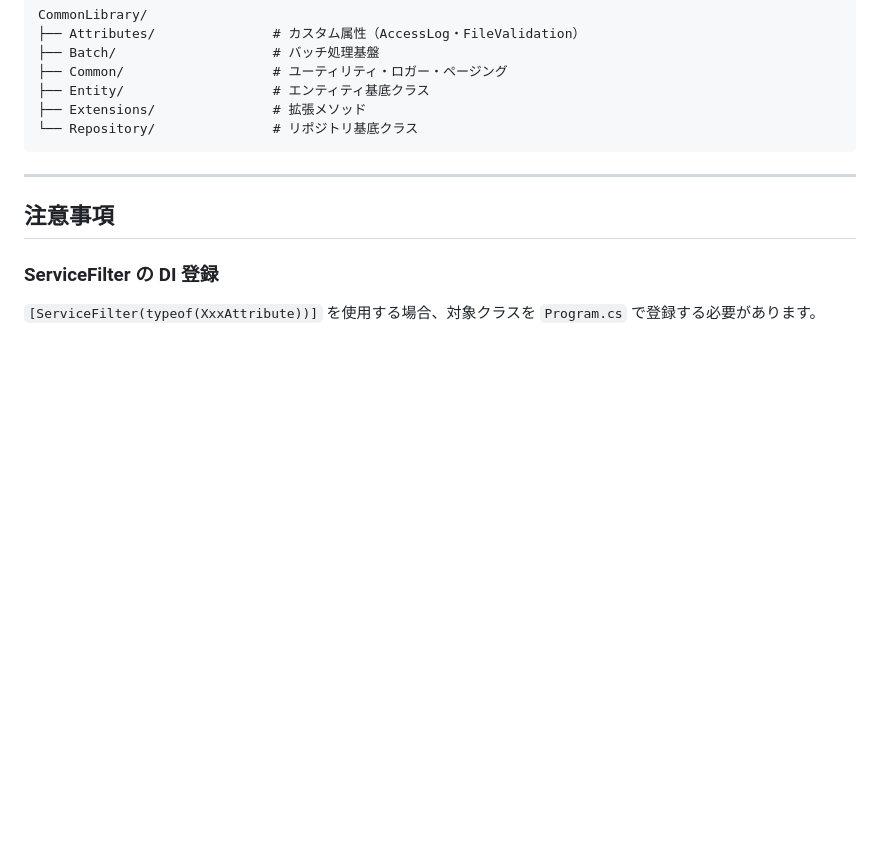
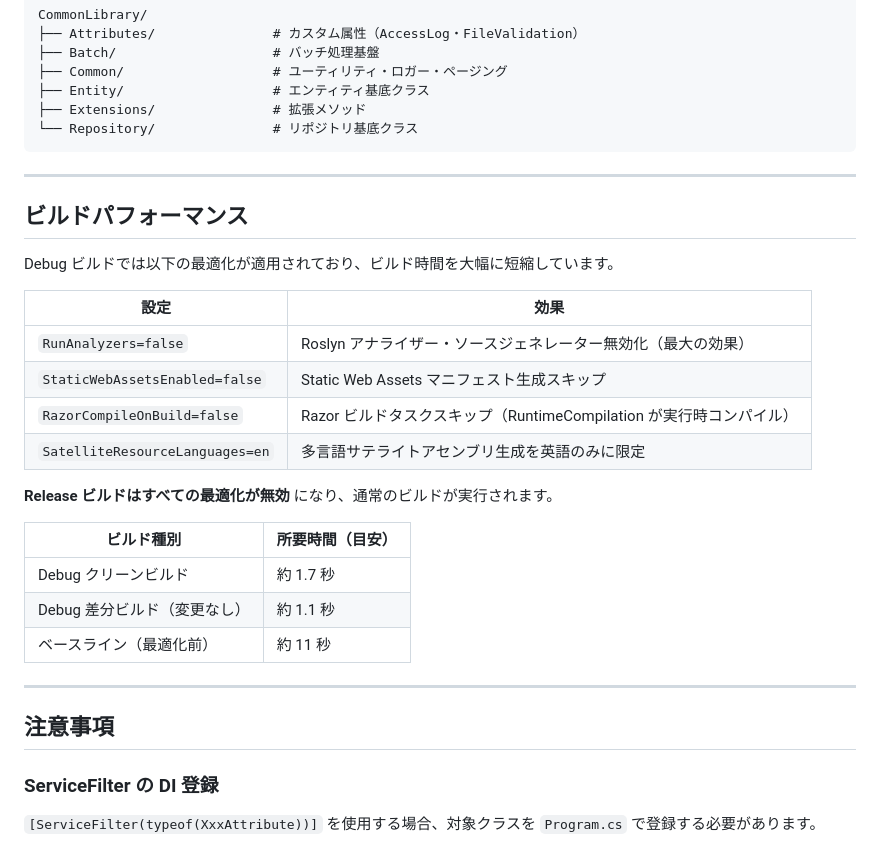
Before and after one commit to harness17/DevNext, a Markdown page: README.md, the part around the change. Rendered like a GitHub page; blank space fills up the shorter version.

Commit message:
Debug ビルド時間を 85% 短縮（11s → 1.7s）
- RunAnalyzers=false: Roslyn アナライザー・ソースジェネレーター無効化
- StaticWebAssetsEnabled=false: Web Assets マニフェスト生成スキップ
- RazorCompileOnBuild=false: Razor ビルドタスクスキップ
- SatelliteResourceLanguages=en: 多言語サテライトアセンブリ削減
- Bootstrap NuGet パッケージ削除（wwwroot に手動管理のため不要）
- EF Core Tools を PrivateAssets=all に変更（設計時ツールのみ）

すべて Debug ビルドのみに適用し Release ビルドは影響なし
README に「ビルドパフォーマンス」セクションを追加

Co-Authored-By: Claude Sonnet 4.6 <noreply@anthropic.com>

```diff
--- a/README.md
+++ b/README.md
@@ -216,6 +216,27 @@ CommonLibrary/
 
 ---
 
+## ビルドパフォーマンス
+
+Debug ビルドでは以下の最適化が適用されており、ビルド時間を大幅に短縮しています。
+
+| 設定 | 効果 |
+|---|---|
+| `RunAnalyzers=false` | Roslyn アナライザー・ソースジェネレーター無効化（最大の効果） |
+| `StaticWebAssetsEnabled=false` | Static Web Assets マニフェスト生成スキップ |
+| `RazorCompileOnBuild=false` | Razor ビルドタスクスキップ（RuntimeCompilation が実行時コンパイル） |
+| `SatelliteResourceLanguages=en` | 多言語サテライトアセンブリ生成を英語のみに限定 |
+
+**Release ビルドはすべての最適化が無効** になり、通常のビルドが実行されます。
+
+| ビルド種別 | 所要時間（目安） |
+|---|---|
+| Debug クリーンビルド | 約 1.7 秒 |
+| Debug 差分ビルド（変更なし） | 約 1.1 秒 |
+| ベースライン（最適化前） | 約 11 秒 |
+
+---
+
 ## 注意事項
 
 ### ServiceFilter の DI 登録
```
